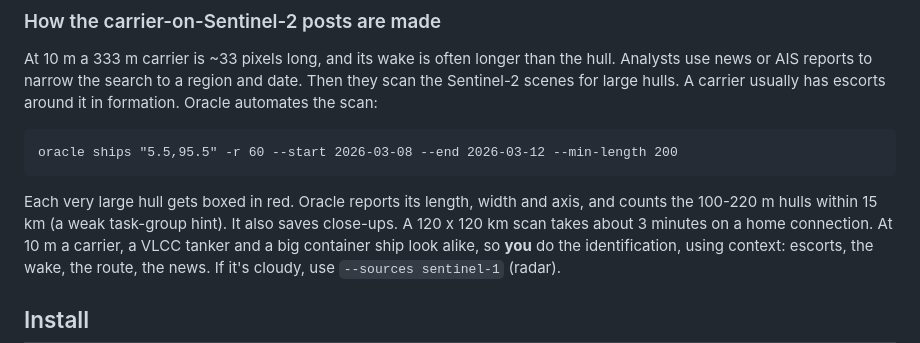
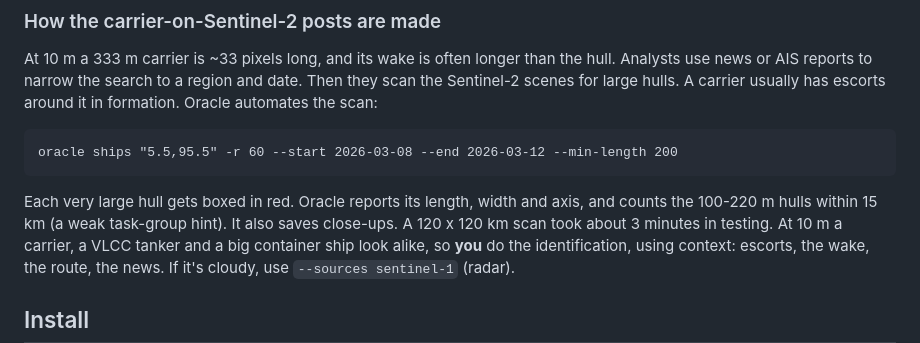
Before and after one commit to overlordxrz-source/oracle, a Markdown page: README.md, the part around the change. Drawn GitHub-style.

Commit message:
README: state scan timing as measured
Co-Authored-By: Claude Opus 5.5 <noreply@anthropic.com>
Claude-Session: https://claude.ai/code/session_01JVUv8x2esR7iaKRrTRFDzk

```diff
--- a/README.md
+++ b/README.md
@@ -62,7 +62,7 @@ oracle ships "5.5,95.5" -r 60 --start 2026-03-08 --end 2026-03-12 --min-length 2
 
 Each very large hull gets boxed in red. Oracle reports its length, width and axis, and
 counts the 100-220 m hulls within 15 km (a weak task-group hint). It also saves close-ups.
-A 120 x 120 km scan takes about 3 minutes on a home connection.
+A 120 x 120 km scan took about 3 minutes in testing.
 At 10 m a carrier, a VLCC tanker and a big container ship look alike, so **you** do the
 identification, using context: escorts, the wake, the route, the news. If it's cloudy,
 use `--sources sentinel-1` (radar).
```
